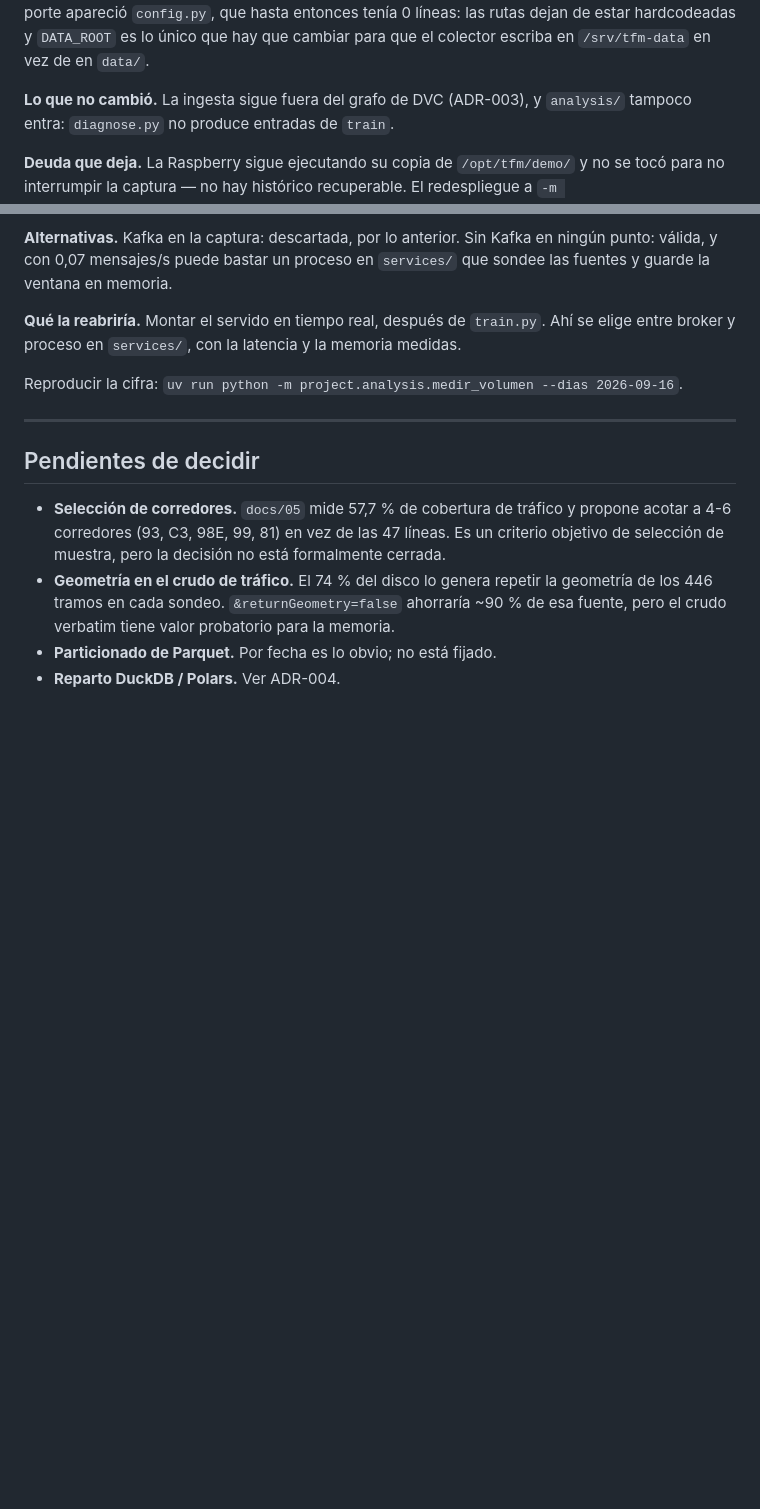
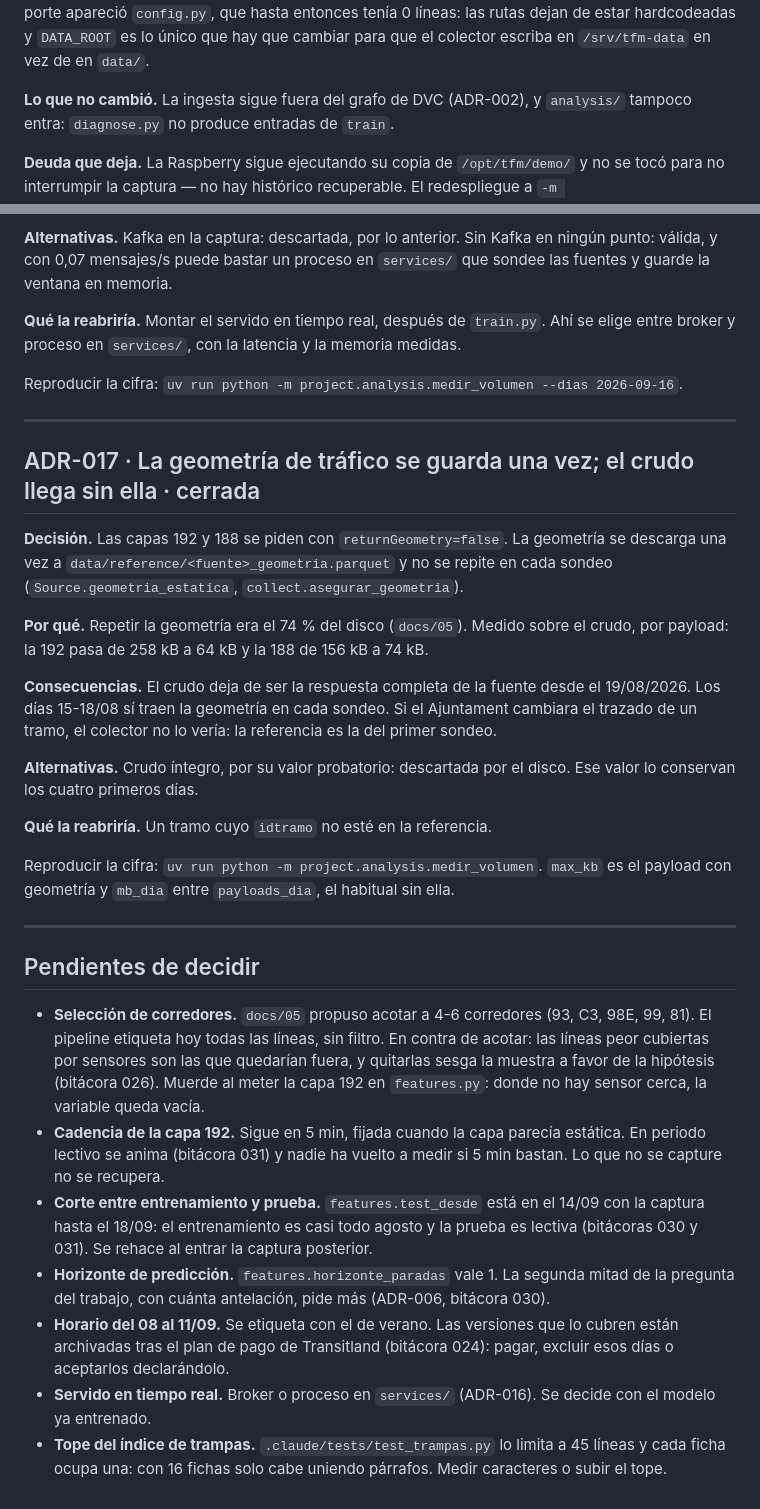
Before and after one commit to Oppen-OC/TFM, a Markdown page: docs/07_decisiones.md, 2 parts joined by grey strips. GitHub-like rendering; blank space fills up the shorter version.

```diff
--- a/docs/07_decisiones.md
+++ b/docs/07_decisiones.md
@@ -169,7 +185,7 @@ dejan de citar `demo/selftest.py::"<check>"` y citan node ids; el validador
 hardcodeadas y `DATA_ROOT` es lo único que hay que cambiar para que el colector
 escriba en `/srv/tfm-data` en vez de en `data/`.
 
-**Lo que no cambió.** La ingesta sigue fuera del grafo de DVC (ADR-003), y
+**Lo que no cambió.** La ingesta sigue fuera del grafo de DVC (ADR-002), y
 `analysis/` tampoco entra: `diagnose.py` no produce entradas de `train`.
 
 **Deuda que deja.** La Raspberry sigue ejecutando su copia de `/opt/tfm/demo/` y
@@ -396,15 +412,52 @@ Reproducir la cifra: `uv run python -m project.analysis.medir_volumen --dias 202
 
 ---
 
+## ADR-017 · La geometría de tráfico se guarda una vez; el crudo llega sin ella · cerrada
+
+**Decisión.** Las capas 192 y 188 se piden con `returnGeometry=false`. La
+geometría se descarga una vez a `data/reference/<fuente>_geometria.parquet` y no
+se repite en cada sondeo (`Source.geometria_estatica`, `collect.asegurar_geometria`).
+
+**Por qué.** Repetir la geometría era el 74 % del disco (`docs/05`). Medido sobre
+el crudo, por payload: la 192 pasa de 258 kB a 64 kB y la 188 de 156 kB a 74 kB.
+
+**Consecuencias.** El crudo deja de ser la respuesta completa de la fuente desde
+el 19/08/2026. Los días 15-18/08 sí traen la geometría en cada sondeo. Si el
+Ajuntament cambiara el trazado de un tramo, el colector no lo vería: la
+referencia es la del primer sondeo.
+
+**Alternativas.** Crudo íntegro, por su valor probatorio: descartada por el
+disco. Ese valor lo conservan los cuatro primeros días.
+
+**Qué la reabriría.** Un tramo cuyo `idtramo` no esté en la referencia.
+
+Reproducir la cifra: `uv run python -m project.analysis.medir_volumen`. `max_kb`
+es el payload con geometría y `mb_dia` entre `payloads_dia`, el habitual sin ella.
+
+---
+
 ## Pendientes de decidir
 
-- **Selección de corredores.** `docs/05` mide 57,7 % de cobertura de tráfico y
-  propone acotar a 4-6 corredores (93, C3, 98E, 99, 81) en vez de las 47 líneas.
-  Es un criterio objetivo de selección de muestra, pero la decisión no está
-  formalmente cerrada.
-- **Geometría en el crudo de tráfico.** El 74 % del disco lo genera repetir la
-  geometría de los 446 tramos en cada sondeo. `&returnGeometry=false` ahorraría
-  ~90 % de esa fuente, pero el crudo verbatim tiene valor probatorio para la
-  memoria.
-- **Particionado de Parquet.** Por fecha es lo obvio; no está fijado.
-- **Reparto DuckDB / Polars.** Ver ADR-004.
+- **Selección de corredores.** `docs/05` propuso acotar a 4-6 corredores (93,
+  C3, 98E, 99, 81). El pipeline etiqueta hoy todas las líneas, sin filtro. En
+  contra de acotar: las líneas peor cubiertas por sensores son las que quedarían
+  fuera, y quitarlas sesga la muestra a favor de la hipótesis (bitácora 026).
+  Muerde al meter la capa 192 en `features.py`: donde no hay sensor cerca, la
+  variable queda vacía.
+- **Cadencia de la capa 192.** Sigue en 5 min, fijada cuando la capa parecía
+  estática. En periodo lectivo se anima (bitácora 031) y nadie ha vuelto a medir
+  si 5 min bastan. Lo que no se capture no se recupera.
+- **Corte entre entrenamiento y prueba.** `features.test_desde` está en el 14/09
+  con la captura hasta el 18/09: el entrenamiento es casi todo agosto y la prueba
+  es lectiva (bitácoras 030 y 031). Se rehace al entrar la captura posterior.
+- **Horizonte de predicción.** `features.horizonte_paradas` vale 1. La segunda
+  mitad de la pregunta del trabajo, con cuánta antelación, pide más (ADR-006,
+  bitácora 030).
+- **Horario del 08 al 11/09.** Se etiqueta con el de verano. Las versiones que lo
+  cubren están archivadas tras el plan de pago de Transitland (bitácora 024):
+  pagar, excluir esos días o aceptarlos declarándolo.
+- **Servido en tiempo real.** Broker o proceso en `services/` (ADR-016). Se
+  decide con el modelo ya entrenado.
+- **Tope del índice de trampas.** `.claude/tests/test_trampas.py` lo limita a 45
+  líneas y cada ficha ocupa una: con 16 fichas solo cabe uniendo párrafos. Medir
+  caracteres o subir el tope.
```
Also changed, not shown: other parts of docs/07_decisiones.md (+25 -9 lines), CLAUDE.md (+1 -1 lines), docs/00_tema_y_alcance.md (+1 -1 lines).
